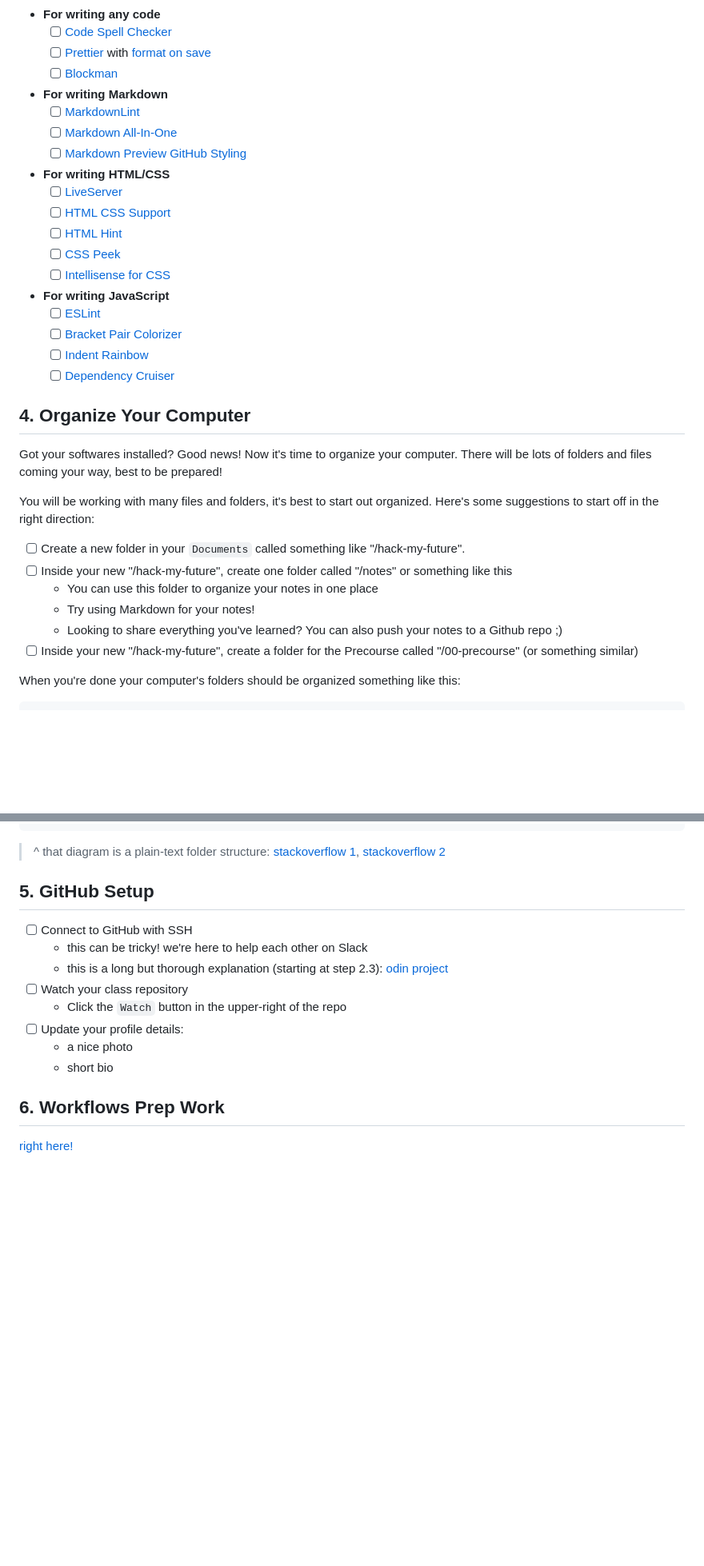
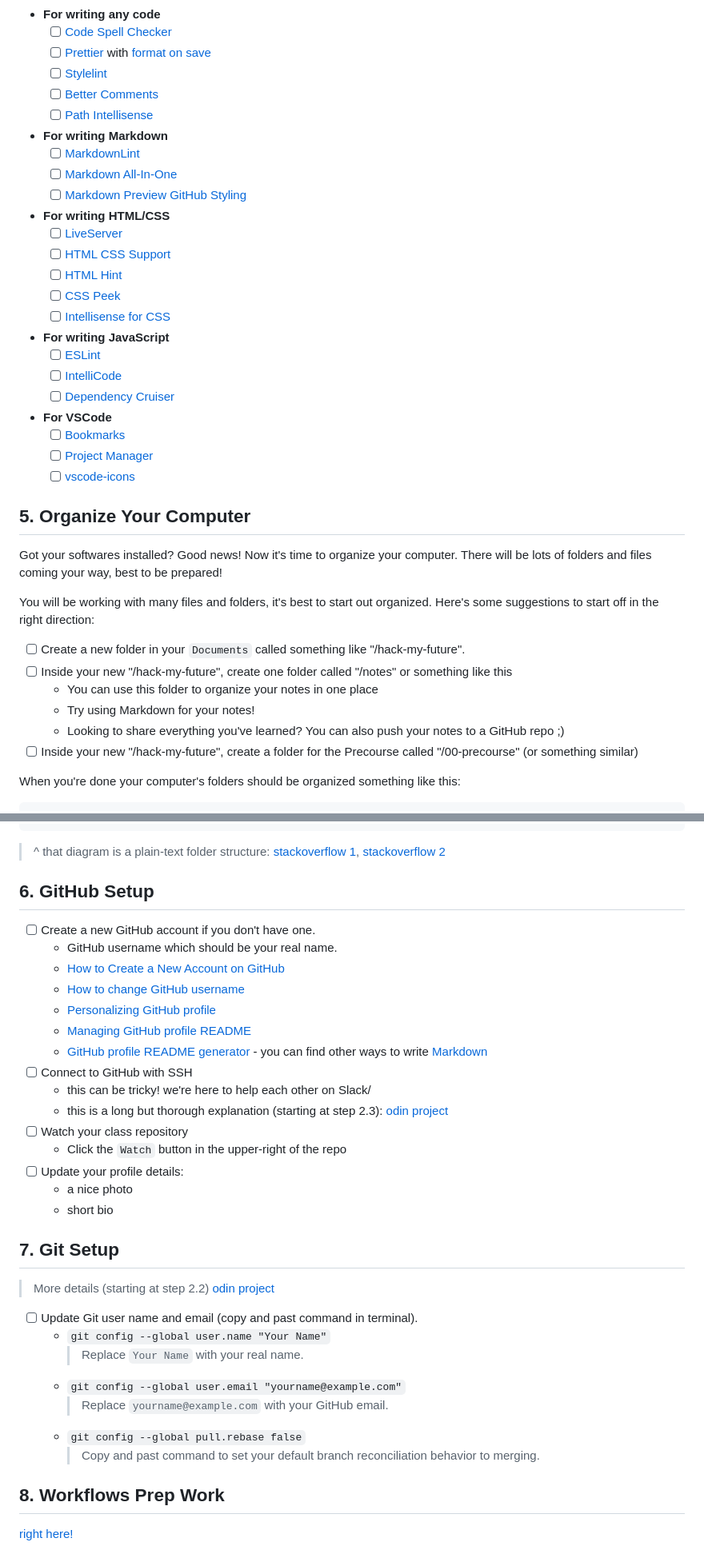
Before and after one commit to DeNepo/precourse, a Markdown page: deliverables.md, 2 parts joined by grey strips. Shown at 80% size. GitHub-like rendering; blank space fills up the shorter version.

```diff
--- a/deliverables.md
+++ b/deliverables.md
@@ -68,7 +84,9 @@ These are a few VSCode extensions that will make your life easier. Find another
 - **For writing any code**
   - [ ] [Code Spell Checker](https://marketplace.visualstudio.com/items?itemName=streetsidesoftware.code-spell-checker)
   - [ ] [Prettier](https://marketplace.visualstudio.com/items?itemName=esbenp.prettier-vscode#overview) with [format on save](https://www.digitalocean.com/community/tutorials/how-to-format-code-with-prettier-in-visual-studio-code#step-2-%E2%80%94-formatting-code-on-save)
-  - [ ] [Blockman](https://marketplace.visualstudio.com/items?itemName=leodevbro.blockman)
+  - [ ] [Stylelint](https://marketplace.visualstudio.com/items?itemName=stylelint.vscode-stylelint)
+  - [ ] [Better Comments](https://marketplace.visualstudio.com/items?itemName=aaron-bond.better-comments)
+  - [ ] [Path Intellisense](https://marketplace.visualstudio.com/items?itemName=christian-kohler.path-intellisense)
 - **For writing Markdown**
   - [ ] [MarkdownLint](https://marketplace.visualstudio.com/items?itemName=DavidAnson.vscode-markdownlint)
   - [ ] [Markdown All-In-One](https://marketplace.visualstudio.com/items?itemName=yzhang.markdown-all-in-one)
@@ -81,11 +99,14 @@ These are a few VSCode extensions that will make your life easier. Find another
   - [ ] [Intellisense for CSS](https://marketplace.visualstudio.com/items?itemName=Zignd.html-css-class-completion)
 - **For writing JavaScript**
   - [ ] [ESLint](https://marketplace.visualstudio.com/items?itemName=dbaeumer.vscode-eslint)
-  - [ ] [Bracket Pair Colorizer](https://marketplace.visualstudio.com/items?itemName=CoenraadS.bracket-pair-colorizer)
-  - [ ] [Indent Rainbow](https://marketplace.visualstudio.com/items?itemName=oderwat.indent-rainbow)
+  - [ ] [IntelliCode](https://marketplace.visualstudio.com/items?itemName=VisualStudioExptTeam.vscodeintellicode)
   - [ ] [Dependency Cruiser](https://marketplace.visualstudio.com/items?itemName=juanallo.vscode-dependency-cruiser)
+- **For VSCode**
+  - [ ] [Bookmarks](https://marketplace.visualstudio.com/items?itemName=alefragnani.Bookmarks)
+  - [ ] [Project Manager](https://marketplace.visualstudio.com/items?itemName=alefragnani.project-manager)
+  - [ ] [vscode-icons](https://marketplace.visualstudio.com/items?itemName=vscode-icons-team.vscode-icons)
 
-## 4. Organize Your Computer
+## 5. Organize Your Computer
 
 Got your softwares installed? Good news! Now it's time to organize your computer. There will be lots of folders and files coming your way, best to be prepared!
 
@@ -95,7 +116,7 @@ You will be working with many files and folders, it's best to start out organize
 - [ ] Inside your new "/hack-my-future", create one folder called "/notes" or something like this
   - You can use this folder to organize your notes in one place
   - Try using Markdown for your notes!
-  - Looking to share everything you've learned? You can also push your notes to a Github repo ;\)
+  - Looking to share everything you've learned? You can also push your notes to a GitHub repo ;\)
 - [ ] Inside your new "/hack-my-future", create a folder for the Precourse called "/00-precourse" \(or something similar\)
 
 When you're done your computer's folders should be organized something like this:
@@ -114,10 +135,17 @@ When you're done your computer's folders should be organized something like this
 
 > ^ that diagram is a plain-text folder structure: [stackoverflow 1](https://stackoverflow.com/questions/38299992/how-to-create-a-folder-directory-structure-in-plaintext-for-documentation), [stackoverflow 2](https://stackoverflow.com/questions/19699059/representing-directory-file-structure-in-markdown-syntax)
 
-## 5. GitHub Setup
+## 6. GitHub Setup
 
+- [ ] Create a new GitHub account if you don't have one.
+  - GitHub username which should be your real name.
+  - [How to Create a New Account on GitHub](https://www.wikihow.com/Create-an-Account-on-GitHub)
+  - [How to change GitHub username](https://docs.github.com/en/account-and-profile/setting-up-and-managing-your-personal-account-on-github/managing-personal-account-settings/changing-your-github-username#changing-your-username)
+  - [Personalizing GitHub profile](https://docs.github.com/en/account-and-profile/setting-up-and-managing-your-github-profile/customizing-your-profile/personalizing-your-profile)
+  - [Managing GitHub profile README](https://docs.github.com/en/account-and-profile/setting-up-and-managing-your-github-profile/customizing-your-profile/managing-your-profile-readme)
+  - [GitHub profile README generator](https://rahuldkjain.github.io/gh-profile-readme-generator/) - you can find other ways to write [Markdown](https://www.markdowntutorial.com/)
 - [ ] Connect to GitHub with SSH
-  - this can be tricky! we're here to help each other on Slack
+  - this can be tricky! we're here to help each other on Slack/
   - this is a long but thorough explanation (starting at step 2.3): [odin project](https://www.theodinproject.com/paths/foundations/courses/foundations/lessons/setting-up-git)
 - [ ] Watch your class repository
   - Click the `Watch` button in the upper-right of the repo
@@ -125,6 +153,18 @@ When you're done your computer's folders should be organized something like this
   - a nice photo
   - short bio
 
-## 6. Workflows Prep Work
+## 7. Git Setup
+
+> More details (starting at step 2.2) [odin project](https://www.theodinproject.com/lessons/foundations-setting-up-git#step-2-configure-git-and-github)
+
+- [ ] Update Git user name and email (copy and past command in terminal).
+  - `git config --global user.name "Your Name"`
+    > Replace `Your Name` with your real name.
+  - `git config --global user.email "yourname@example.com"`
+    > Replace `yourname@example.com` with your GitHub email.
+  - `git config --global pull.rebase false`
+    > Copy and past command to set your default branch reconciliation behavior to merging.
+
+## 8. Workflows Prep Work
 
 [right here!](https://github.com/HackYourFutureBelgium/workflows)
```
Also changed, not shown: other parts of deliverables.md (+20 -4 lines), 2 other files.
